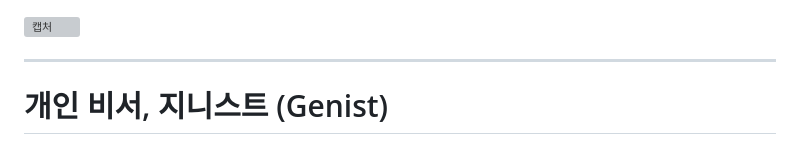
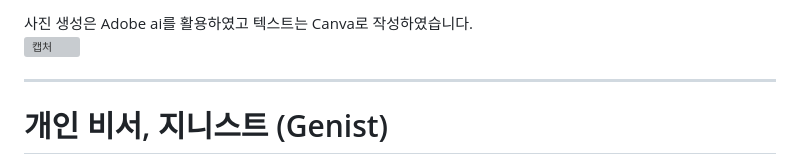
Before and after one commit to soohyun020812/Portfolio_Genist, a Markdown page: README.md, the part around the change. Drawn GitHub-style; grey boxes are pictures that could not be loaded.

```diff
--- a/README.md
+++ b/README.md
@@ -1,3 +1,4 @@
+사진 생성은 Adobe ai를 활용하였고 텍스트는 Canva로 작성하였습니다. <br>
 ![캡처](https://github.com/soohyun020812/Portfolio/assets/131852352/70bceb5b-376f-4aee-883a-e3cd49350e01)
 
 <hr>
```
